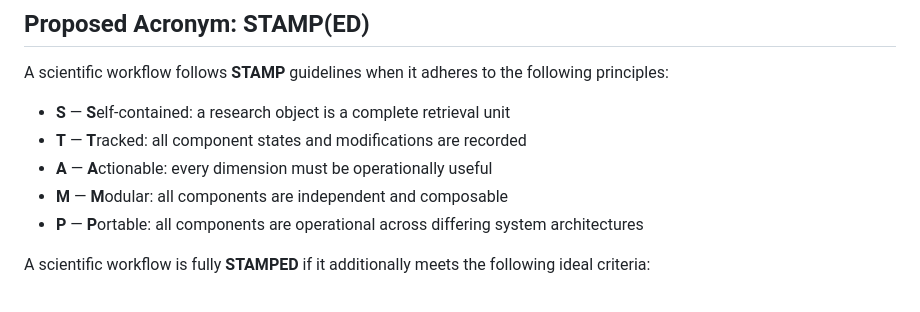
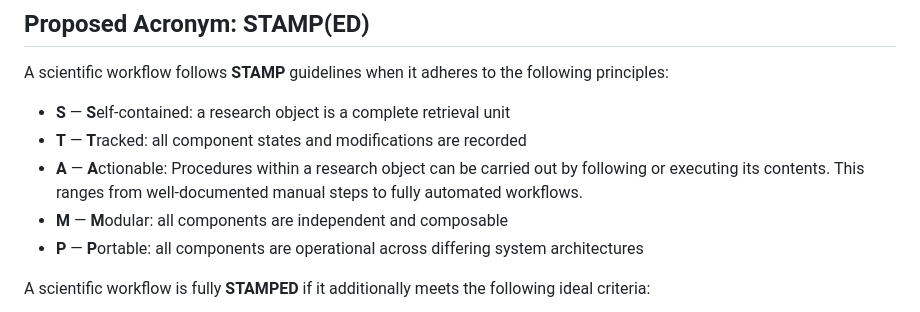
Before and after one commit to asmacdo/yoda, a Markdown page: proposals/stamped-acronym.md, the part around the change. Drawn GitHub-style.

Commit message:
Update proposals/stamped-acronym.md
Co-authored-by: Austin Macdonald <austin@dartmouth.edu>

```diff
--- a/proposals/stamped-acronym.md
+++ b/proposals/stamped-acronym.md
@@ -12,7 +12,7 @@ A scientific workflow follows **STAMP** guidelines when it adheres to the follow
 
 - **S** — **S**elf-contained: a research object is a complete retrieval unit
 - **T** — **T**racked: all component states and modifications are recorded
-- **A** — **A**ctionable: every dimension must be operationally useful
+- **A** — **A**ctionable: Procedures within a research object can be carried out by following or executing its contents. This ranges from well-documented manual steps to fully automated workflows.
 - **M** — **M**odular: all components are independent and composable
 - **P** — **P**ortable: all components are operational across differing system architectures
 
```
